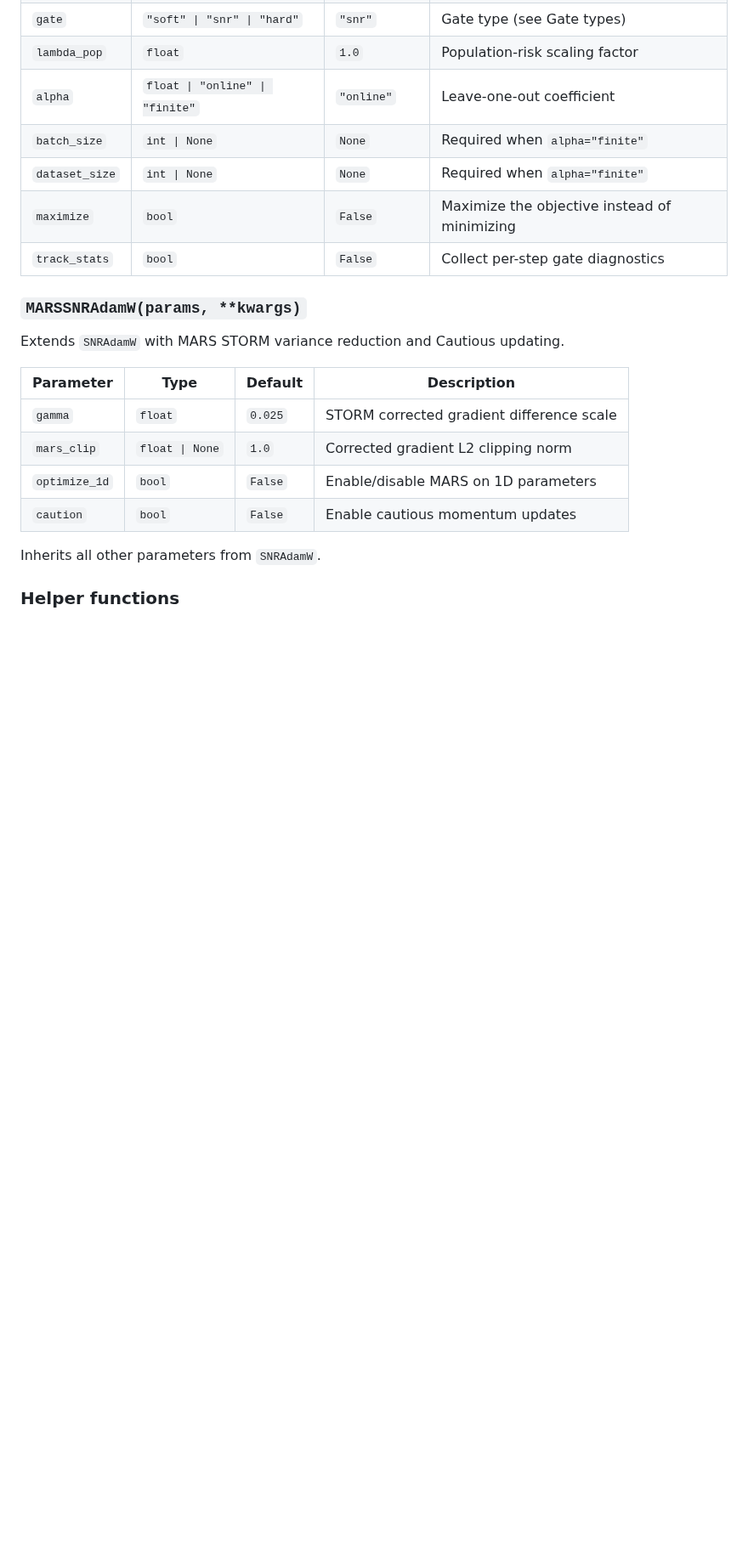
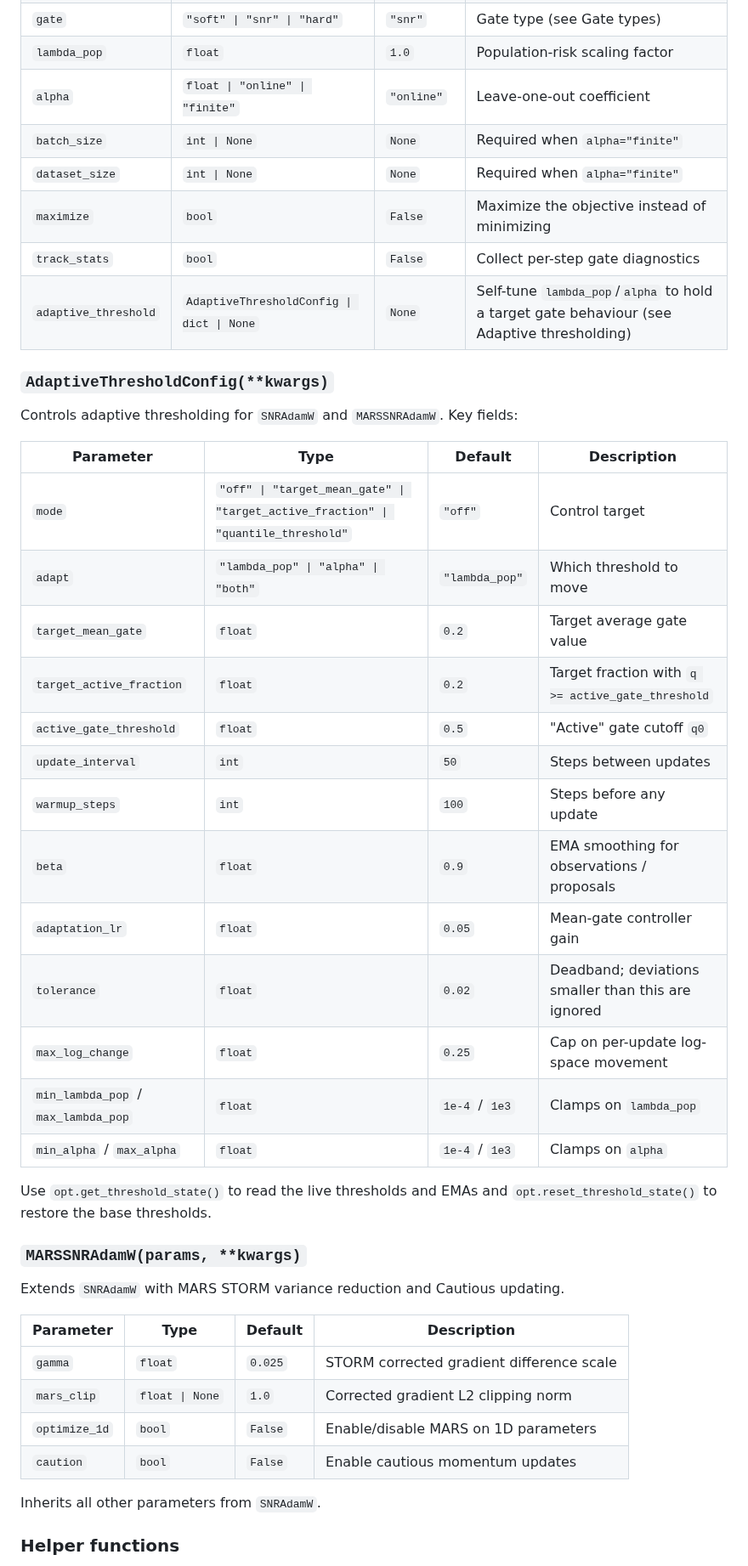
Before and after one commit to mattsq/snr-grad, a Markdown page: README.md, the part around one of its changes. Shown at 85% size. Rendered like a GitHub page; blank space fills up the shorter version.

```diff
--- a/README.md
+++ b/README.md
@@ -648,6 +712,29 @@ if stats:
 | `dataset_size` | `int \| None` | `None` | Required when `alpha="finite"` |
 | `maximize` | `bool` | `False` | Maximize the objective instead of minimizing |
 | `track_stats` | `bool` | `False` | Collect per-step gate diagnostics |
+| `adaptive_threshold` | `AdaptiveThresholdConfig \| dict \| None` | `None` | Self-tune `lambda_pop`/`alpha` to hold a target gate behaviour (see Adaptive thresholding) |
+
+### `AdaptiveThresholdConfig(**kwargs)`
+
+Controls adaptive thresholding for `SNRAdamW` and `MARSSNRAdamW`. Key fields:
+
+| Parameter | Type | Default | Description |
+|-----------|------|---------|-------------|
+| `mode` | `"off" \| "target_mean_gate" \| "target_active_fraction" \| "quantile_threshold"` | `"off"` | Control target |
+| `adapt` | `"lambda_pop" \| "alpha" \| "both"` | `"lambda_pop"` | Which threshold to move |
+| `target_mean_gate` | `float` | `0.2` | Target average gate value |
+| `target_active_fraction` | `float` | `0.2` | Target fraction with `q >= active_gate_threshold` |
+| `active_gate_threshold` | `float` | `0.5` | "Active" gate cutoff `q0` |
+| `update_interval` | `int` | `50` | Steps between updates |
+| `warmup_steps` | `int` | `100` | Steps before any update |
+| `beta` | `float` | `0.9` | EMA smoothing for observations / proposals |
+| `adaptation_lr` | `float` | `0.05` | Mean-gate controller gain |
+| `tolerance` | `float` | `0.02` | Deadband; deviations smaller than this are ignored |
+| `max_log_change` | `float` | `0.25` | Cap on per-update log-space movement |
+| `min_lambda_pop` / `max_lambda_pop` | `float` | `1e-4` / `1e3` | Clamps on `lambda_pop` |
+| `min_alpha` / `max_alpha` | `float` | `1e-4` / `1e3` | Clamps on `alpha` |
+
+Use `opt.get_threshold_state()` to read the live thresholds and EMAs and `opt.reset_threshold_state()` to restore the base thresholds.
 
 ### `MARSSNRAdamW(params, **kwargs)`
 
```
Also changed, not shown: other parts of README.md (+64 -0 lines), benchmarks/benchmark_adaptive_threshold.png (added), 5 other files.
